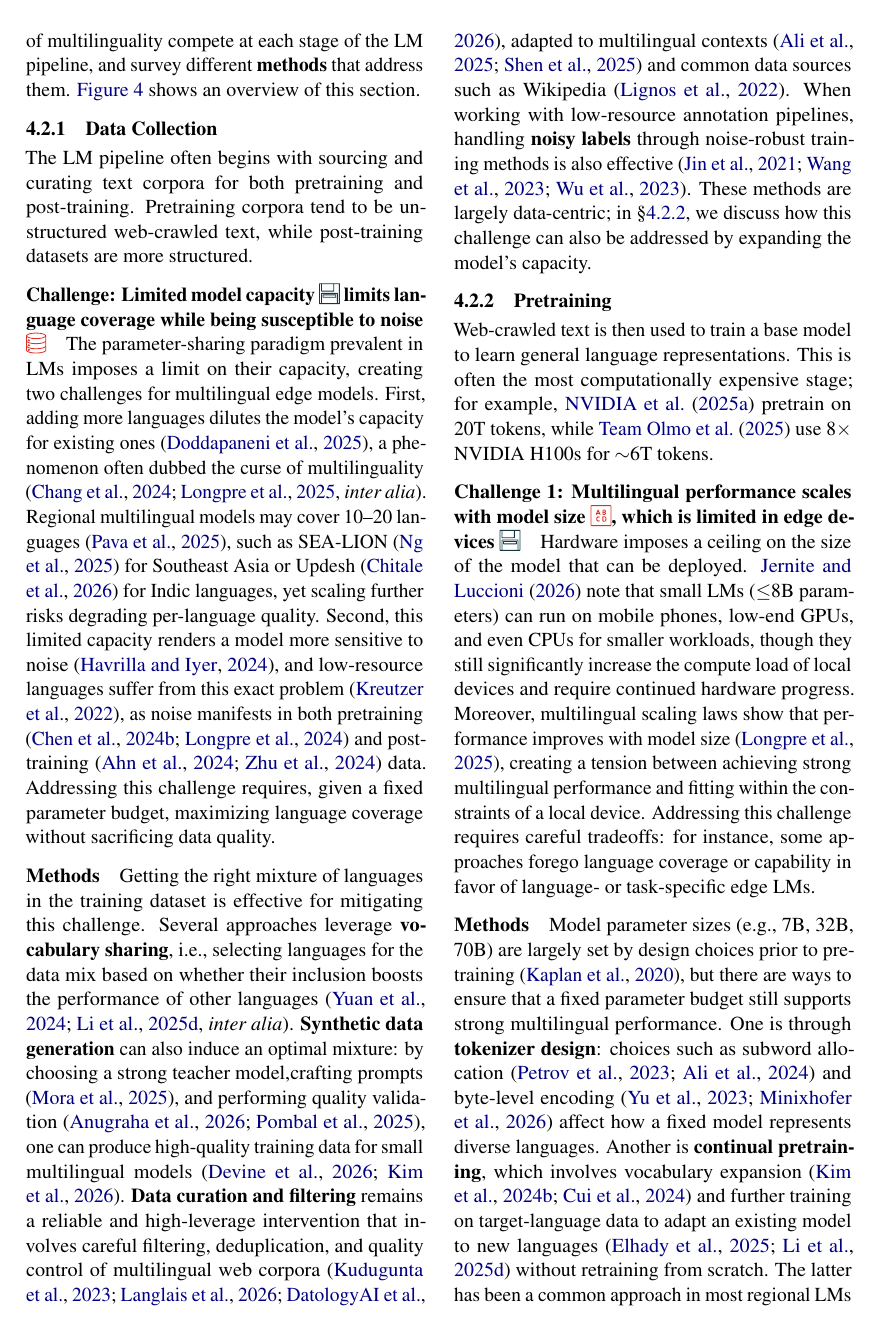
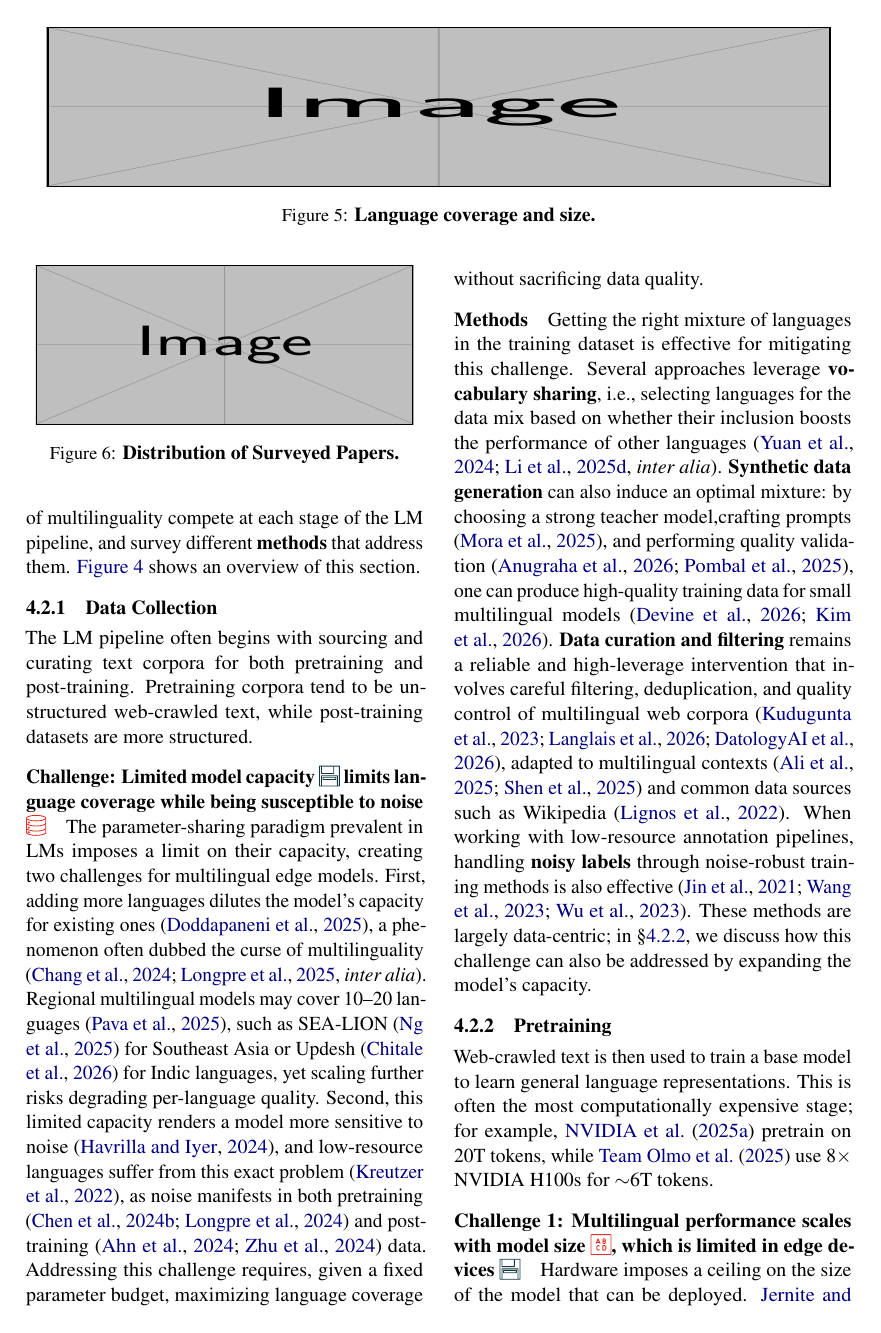
Before and after one commit to ljvmiranda921/multilinguality-at-the-edge, a LaTeX paper (tacl2021v1-template.tex): page 6 of 27. Compiled offline with pdfLaTeX.

Commit message:
[wip] Update

```diff
--- a/tacl2021v1-template.tex
+++ b/tacl2021v1-template.tex
@@ -370,6 +370,24 @@ When focusing on the models, we see that
 We find that
 \ljm{\lipsum[1][1-12]}
 
+
+\begin{figure*}[t]
+  \centering
+  \includegraphics[height=8em, width=0.95\linewidth]{example-image}
+  \caption{
+    \textbf{Language coverage and size.}
+  }
+  \label{fig:langcoverage_size}
+\end{figure*}
+
+\begin{figure}[t]
+  \centering
+  \includegraphics[height=8em, width=0.95\linewidth]{example-image}
+  \caption{
+    \textbf{Distribution of Surveyed Papers.}
+  }
+  \label{fig:distribution}
+\end{figure}
 
 
 
```
